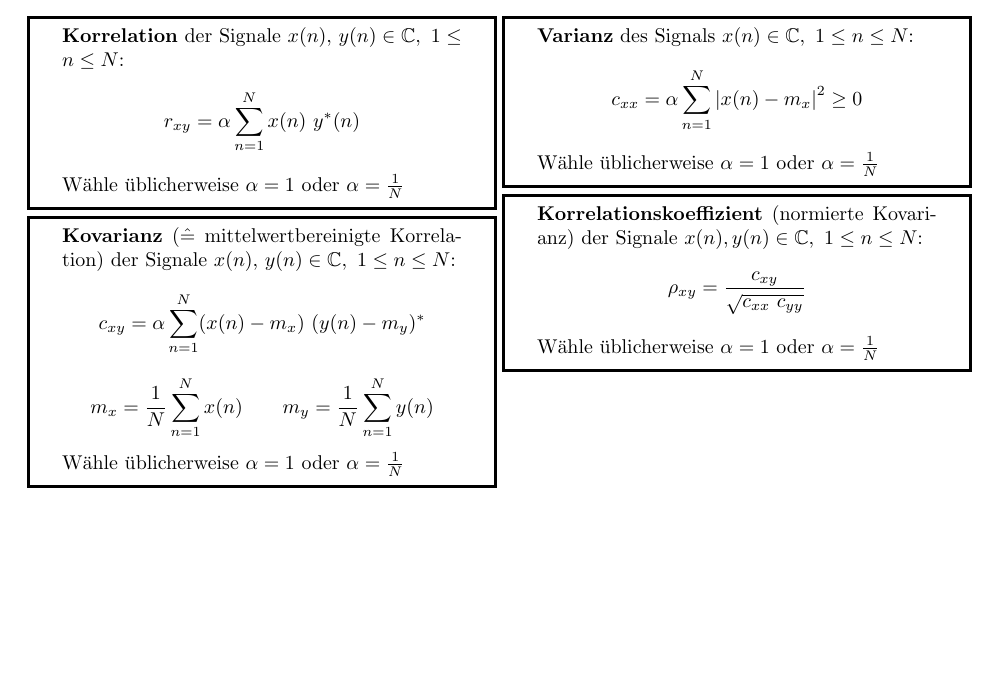
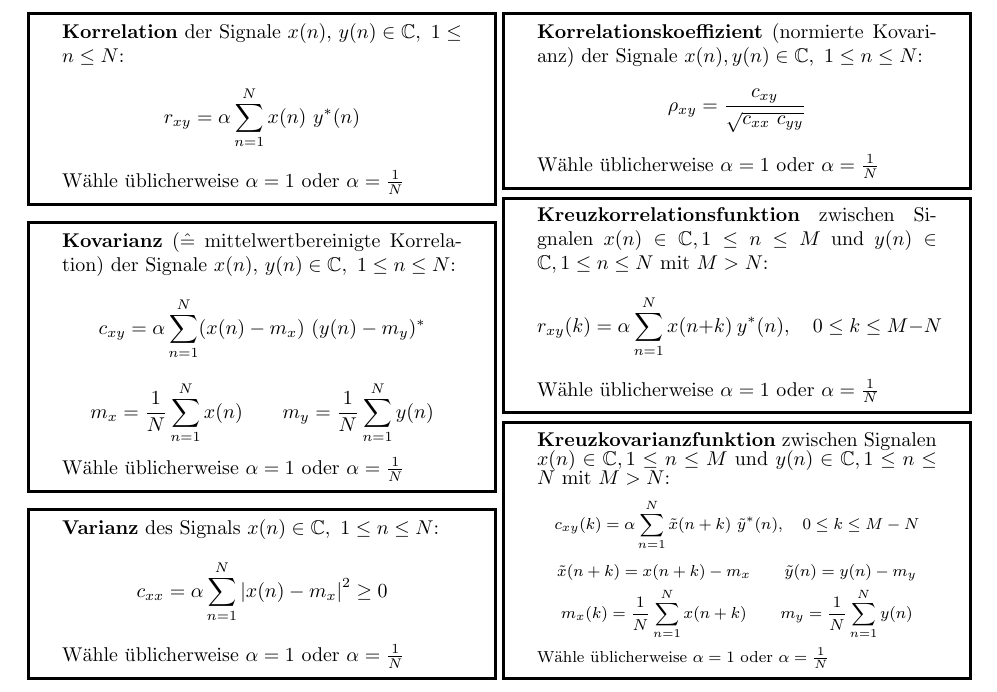
Before and after one commit to eui-spielplatz/dsv-formelsammlung, a LaTeX document (main.tex): part of page 5 of 7, cut so that both start at the same text, the shorter picture padded with empty space. Compiled offline with LaTeX, dvips and Ghostscript.

Commit message:
Add cross-correlation and cross-covariance function

```diff
--- a/main.tex
+++ b/main.tex
@@ -575,13 +575,28 @@ Bringe durch Ausmultiplizieren oder Potenzreihenenwicklung auf Form:
 
 		Wähle üblicherweise $\alpha = 1$ oder $\alpha = \frac{1}{N}$
 	\end{adjustbox}
+
+	\begin{adjustbox}{valign=t,center=0.48\textwidth,margin=1ex,minipage=[t][][t]{0.43\textwidth},bgcolor=white,cfbox=black 1.5pt 0pt 1pt}
+		\textbf{Kreuzkorrelationsfunktion} zwischen Signalen $x(n) \in \mathbb C, 1 \leq n \leq M$ und $y(n) \in \mathbb C, 1 \leq n \leq N$ mit $M > N$:
+		\[ r_{xy}(k) = \alpha \sum_{n = 1}^N x(n + k) ~ y^*(n), \quad 0 \leq k \leq M - N \]
+
+		Wähle üblicherweise $\alpha = 1$ oder $\alpha = \frac{1}{N}$
+	\end{adjustbox}
+
+	\begin{adjustbox}{valign=t,center=0.48\textwidth,margin=1ex,minipage=[t][][t]{0.43\textwidth},bgcolor=white,cfbox=black 1.5pt 0pt 1pt}
+		\textbf{Kreuzkovarianzfunktion} zwischen Signalen $x(n) \in \mathbb C, 1 \leq n \leq M$ und $y(n) \in \mathbb C, 1 \leq n \leq N$ mit $M > N$:
+		\footnotesize
+		\[ c_{xy}(k) = \alpha \sum_{n = 1}^N \tilde x(n + k) ~ \tilde y^*(n), \quad 0 \leq k \leq M - N \]
+		\[ \tilde x(n + k) = x(n + k) - m_x \qquad \tilde y(n) = y(n) - m_y \]
+		\[ m_x(k) = \frac{1}{N} \sum_{n = 1}^N x(n+k) \qquad m_y = \frac{1}{N} \sum_{n = 1}^N y(n) \]
+
+		Wähle üblicherweise $\alpha = 1$ oder $\alpha = \frac{1}{N}$
+	\end{adjustbox}
 \end{multicols}
 
 % TODO: Kreuzkorrelationsfunktion und Kreuzkoviaranzfunktion
 % TODO: Allpass
 % TODO: Minimalphasig, Maximalphasig, Linearphasig
-% TODO: DFT
-% TODO: DFT als Matrix-Vektor-Operation
 % TODO: FFT
 % TODO: Zirkulare Faltung
 % TODO. Eventuell: Schnelle Faltung und Blockfilterungs-Algorithmen?
```
Also changed, not shown: main.tex (4 more changed lines).
